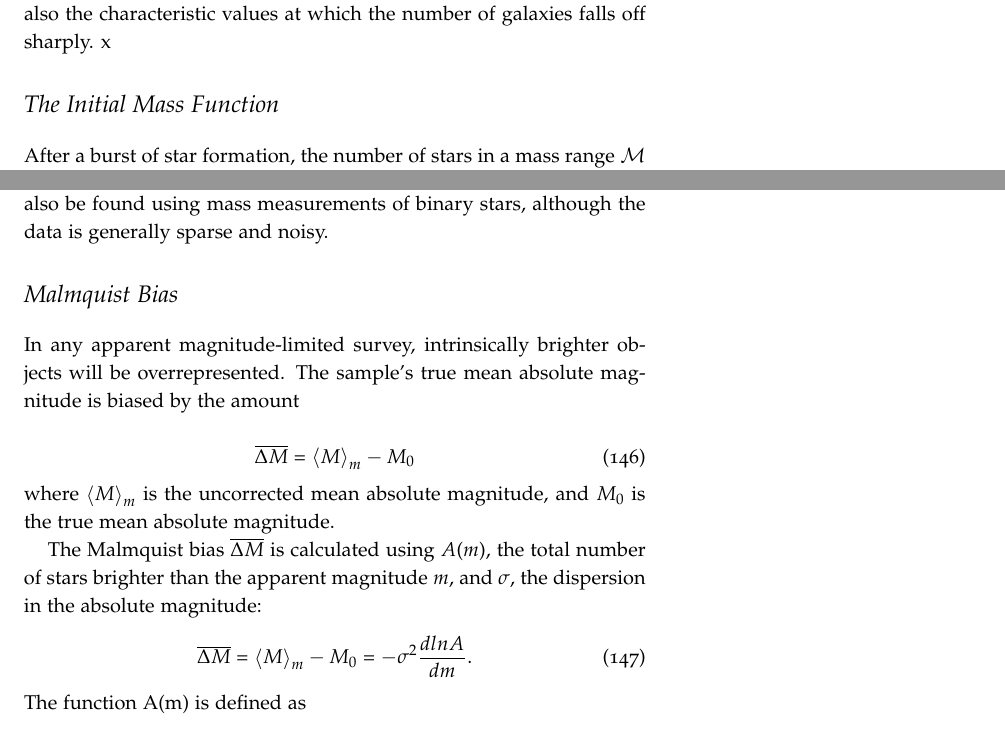
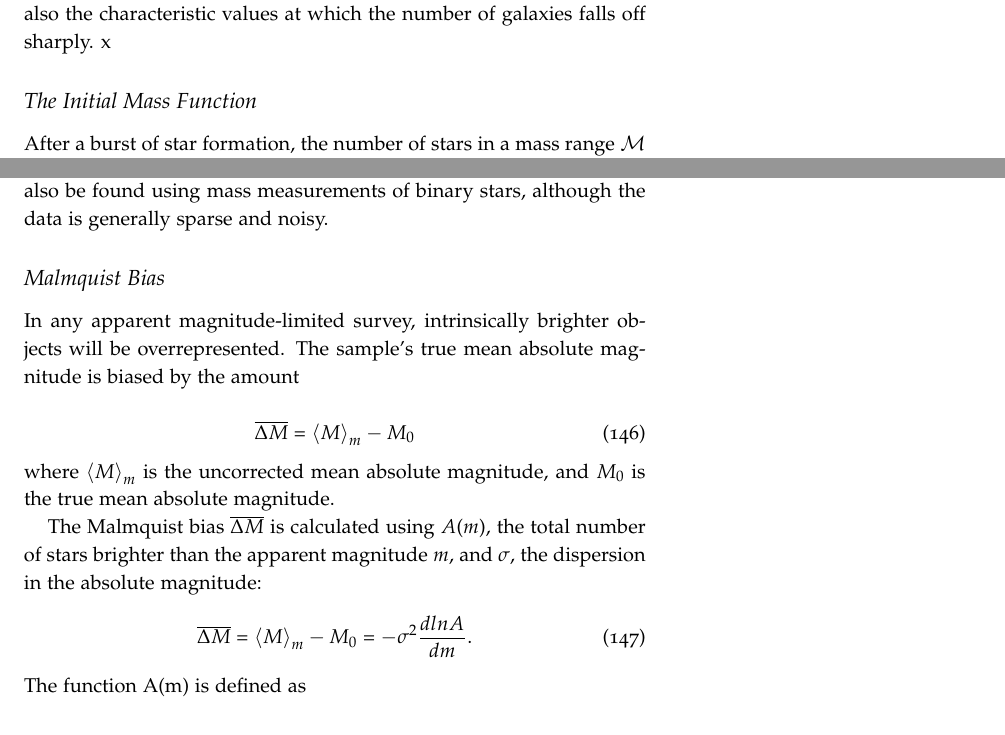
Before and after one commit to mweastwood/QualReview, a LaTeX document (review.tex, which reads galaxies.tex): two parts of pages 44 and 45 of 55, joined at a grey line, cut so that both start at the same text. Compiled offline with pdfLaTeX.

Commit message:
fixed typos

```diff
--- a/galaxies.tex
+++ b/galaxies.tex
@@ -89,7 +89,7 @@ or in terms of absolute magnitude:
  \end{equation}
  The parameters $\alpha$, $L^*$, and $M^*$ are usually fit to a given dataset. For galaxies near the Milky Way, $\alpha = -1$ and $M^*_B = -21$. For the Milky Way itself, $L_* = 3\times 10^{10} L_\odot$. In the Schechter function, $M^*$ and $L^*$ are also the characteristic values at which the number of galaxies falls off sharply. x
 
-\section{The Initial Mass Function}
+\subsection{The Initial Mass Function}
 
 After a burst of star formation, the number of stars in a mass range $\mathcal{M}$ to $\mathcal{M}+d\mathcal{M}$ is given by:
 
@@ -117,7 +117,7 @@ The IMF can also be expressed in terms of the luminosity function:
 \end{equation}
 where M is absolute magnitude and $\mathcal{M}$ is mass. The function $M(\mathcal{M})$ can be found theoretically or observationally. It can be calculated using models of stellar atmospheres and main sequence stars of varying masses and metallicities. These models break down at $M(\mathcal{M}) \leq 0.6 M(\mathcal{M}_\odot)$ due to spectral deviation from black bodies. $M(\mathcal{M})$ can also be found using mass measurements of binary stars, although the data is generally sparse and noisy.
 
-\section{Malmquist Bias}
+\subsection{Malmquist Bias}
 
 In any apparent magnitude-limited survey, intrinsically brighter objects will be overrepresented. The sample's true mean absolute magnitude is biased by the amount
 
```
Also changed, not shown: galaxies.tex (6 more changed lines).
